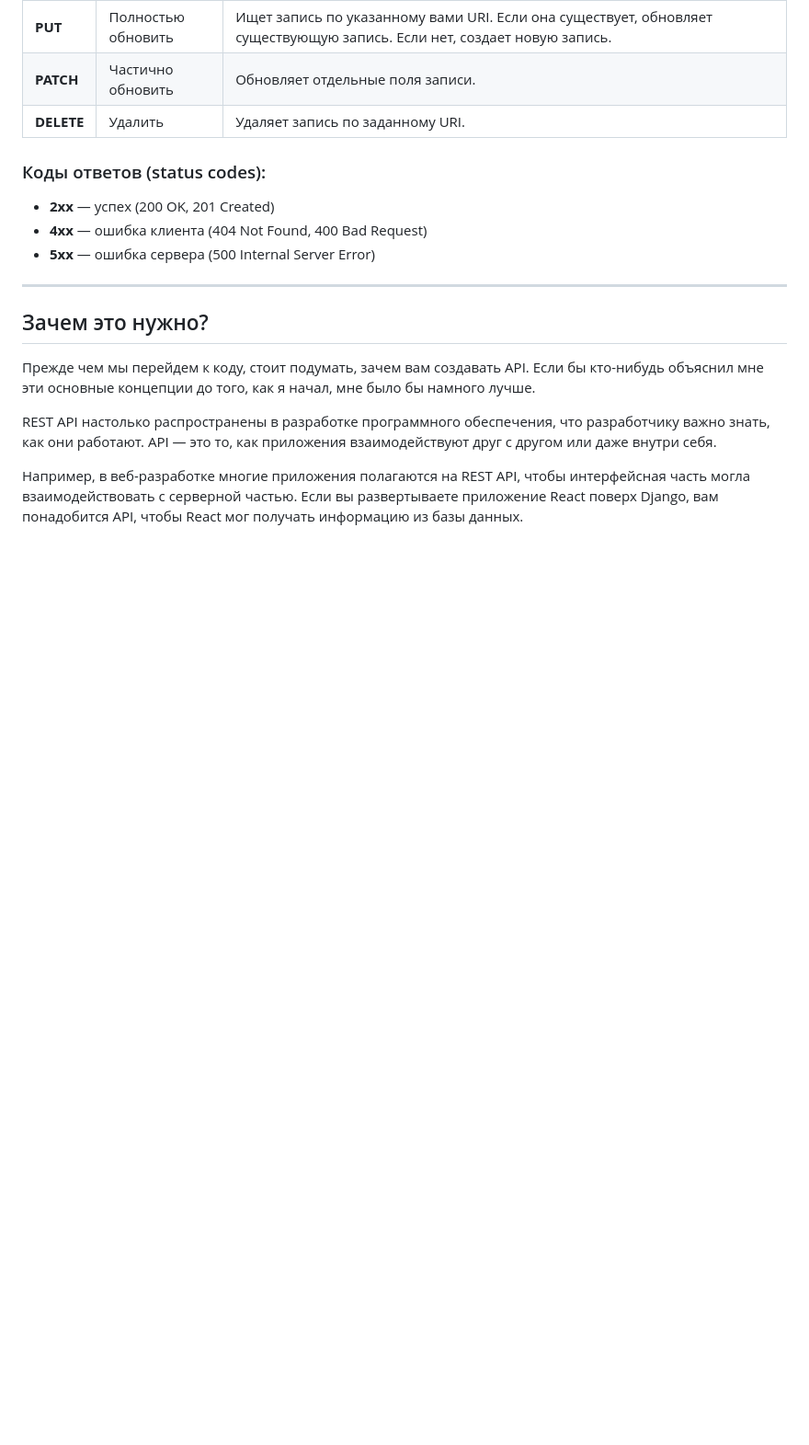
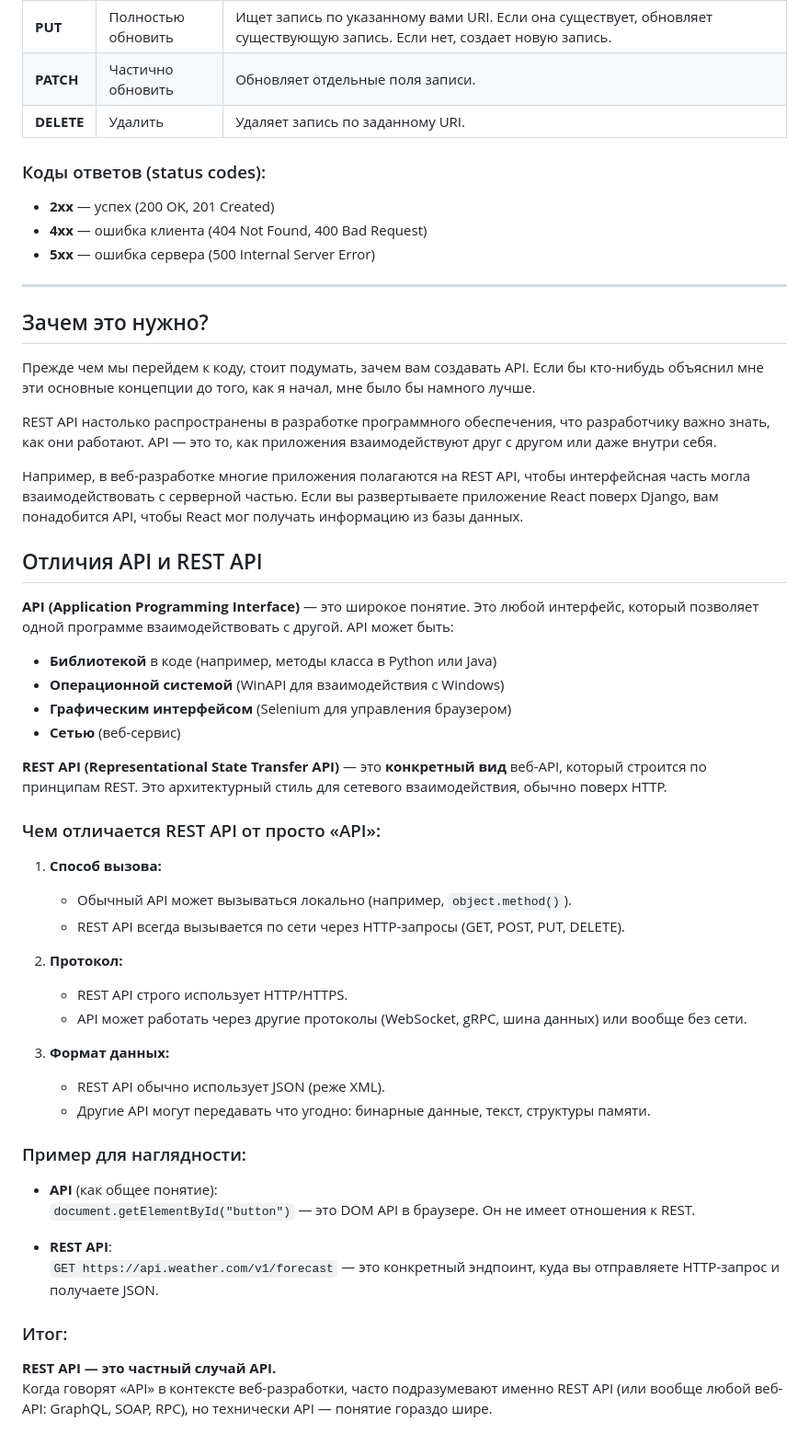
Before and after one commit to Nihaochingiz/computer-science-notes, a Markdown page: notes/api.md, the part around the change. Shown at 92% size. Rendered like a GitHub page; blank space fills up the shorter version.

```diff
--- a/notes/api.md
+++ b/notes/api.md
@@ -85,3 +85,41 @@ POST https://api.site.com/users — создать нового
 REST API настолько распространены в разработке программного обеспечения, что разработчику важно знать, как они работают. API — это то, как приложения взаимодействуют друг с другом или даже внутри себя.
 
 Например, в веб-разработке многие приложения полагаются на REST API, чтобы интерфейсная часть могла взаимодействовать с серверной частью. Если вы развертываете приложение React поверх Django, вам понадобится API, чтобы React мог получать информацию из базы данных.
+
+
+
+## Отличия API и REST API
+
+**API (Application Programming Interface)** — это широкое понятие. Это любой интерфейс, который позволяет одной программе взаимодействовать с другой. API может быть:
+- **Библиотекой** в коде (например, методы класса в Python или Java)
+- **Операционной системой** (WinAPI для взаимодействия с Windows)
+- **Графическим интерфейсом** (Selenium для управления браузером)
+- **Сетью** (веб-сервис)
+
+**REST API (Representational State Transfer API)** — это **конкретный вид** веб-API, который строится по принципам REST. Это архитектурный стиль для сетевого взаимодействия, обычно поверх HTTP.
+
+### Чем отличается REST API от просто «API»:
+
+1. **Способ вызова:**
+   - Обычный API может вызываться локально (например, `object.method()`).
+   - REST API всегда вызывается по сети через HTTP-запросы (GET, POST, PUT, DELETE).
+
+2. **Протокол:**
+   - REST API строго использует HTTP/HTTPS.
+   - API может работать через другие протоколы (WebSocket, gRPC, шина данных) или вообще без сети.
+
+3. **Формат данных:**
+   - REST API обычно использует JSON (реже XML).
+   - Другие API могут передавать что угодно: бинарные данные, текст, структуры памяти.
+
+### Пример для наглядности:
+
+- **API** (как общее понятие):
+  `document.getElementById("button")` — это DOM API в браузере. Он не имеет отношения к REST.
+
+- **REST API**:
+  `GET https://api.weather.com/v1/forecast` — это конкретный эндпоинт, куда вы отправляете HTTP-запрос и получаете JSON.
+
+### Итог:
+**REST API — это частный случай API.**
+Когда говорят «API» в контексте веб-разработки, часто подразумевают именно REST API (или вообще любой веб-API: GraphQL, SOAP, RPC), но технически API — понятие гораздо шире.
```
